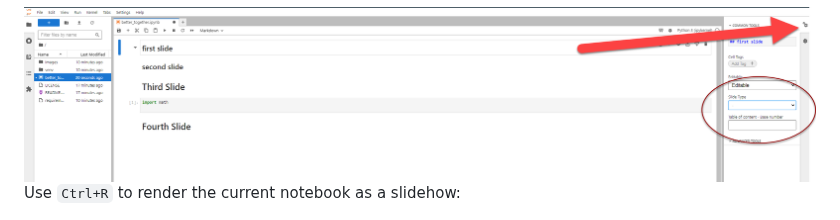
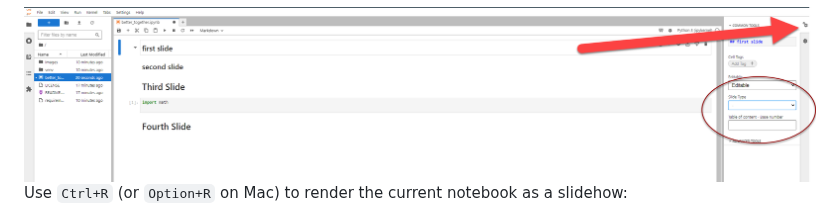
Before and after one commit to jupyterlab-contrib/rise, a Markdown page: README.md, the part around the change. GitHub-like rendering.

Commit message:
Update README.md to show "(or Option+R on Mac)"
Faster onboarding for Mac users with this one simple trick!
Thought my jupyterlab-rise installation was broken because Ctrl+R was doing nothing.

```diff
--- a/README.md
+++ b/README.md
@@ -42,7 +42,7 @@ To mark a cell as a new slide, sub-slide or fragment, open the property inspecto
 
 <img src="./docs/prop-inspector-slide-type.png" alt="Property inspector slide type" style="width:100%; height:auto;">
 
-Use `Ctrl+R` to render the current notebook as a slidehow:
+Use `Ctrl+R` (or `Option+R` on Mac) to render the current notebook as a slidehow:
 
 <img src="./docs/render-slideshow.png" alt="Rendered slideshow" style="width:100%; height:auto;">
 
```
